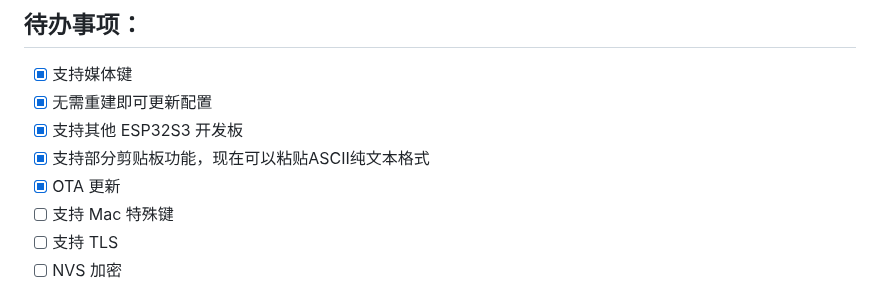
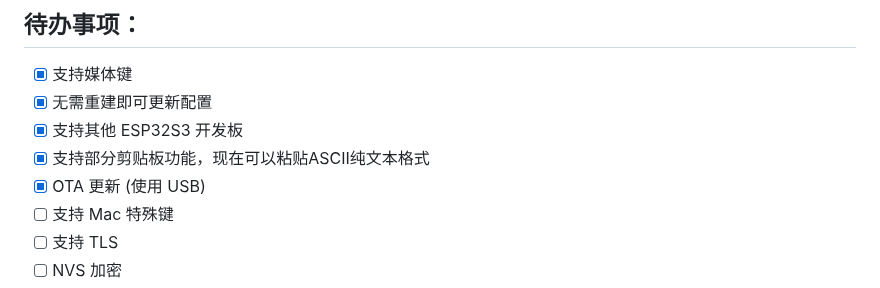
Before and after one commit to windoze/esparrier, a Markdown page: README.zh-cn.md, the part around the change. GitHub-like rendering.

```diff
--- a/README.zh-cn.md
+++ b/README.zh-cn.md
@@ -220,7 +220,7 @@ Esparrier 是一个适用于 ESP32S3 的 [Barrier](https://github.com/debauchee/
 - [x] 无需重建即可更新配置
 - [x] 支持其他 ESP32S3 开发板
 - [x] 支持部分剪贴板功能，现在可以粘贴ASCII纯文本格式
-- [x] OTA 更新
+- [x] OTA 更新 (使用 USB)
 - [ ] 支持 Mac 特殊键
 - [ ] 支持 TLS
 - [ ] NVS 加密
```
Also changed, not shown: README.md (+1 -1 lines).
